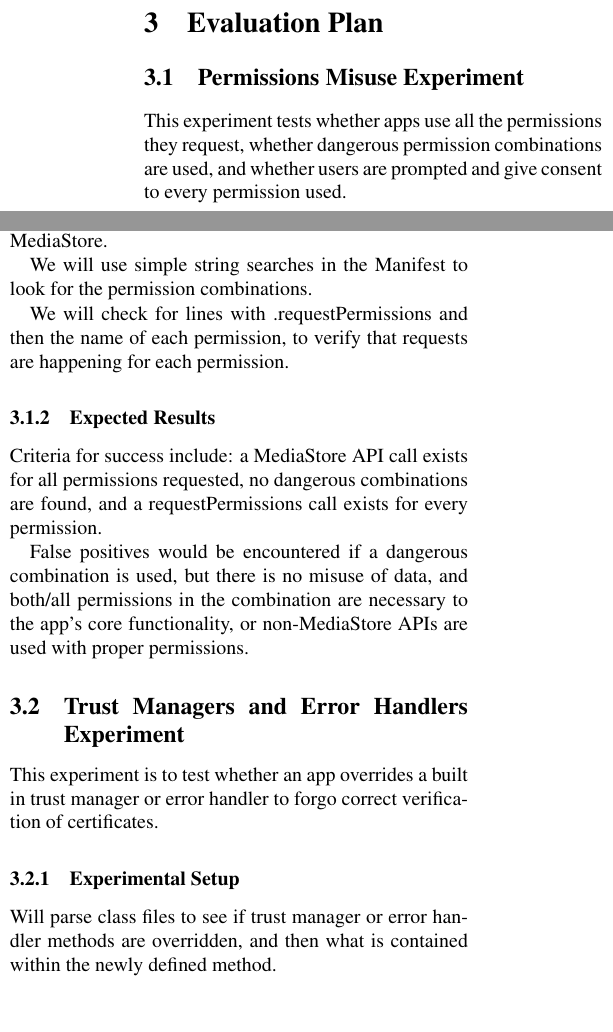
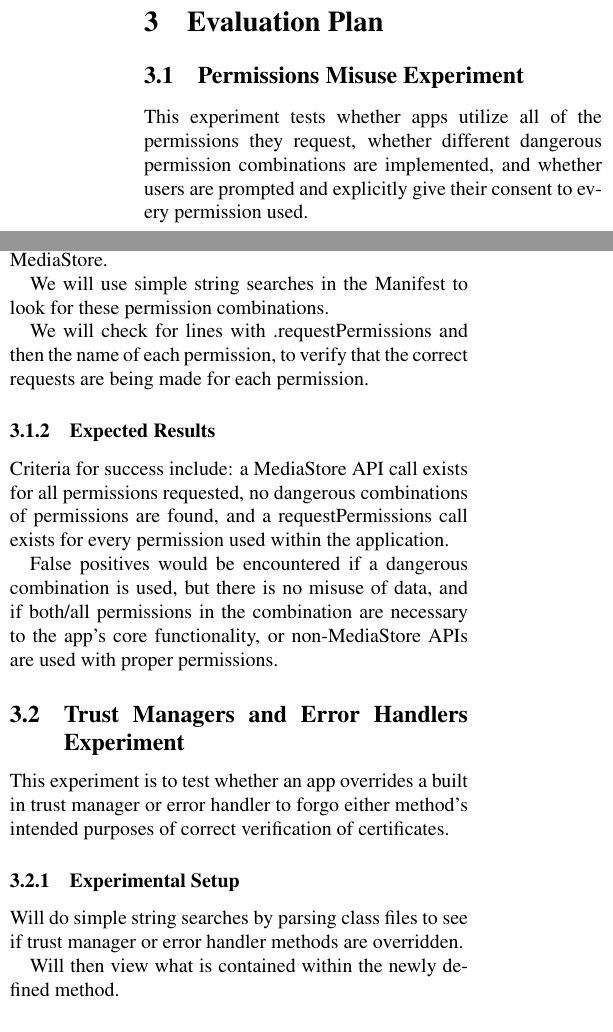
Before and after one commit to CRAB-Droid/app-nalysis, a LaTeX document (plan.tex): two parts of the columns of page 1 of 2, joined at a grey line, cut so that both start at the same text. Compiled offline with pdfLaTeX.

Commit message:
Reworded 3.1 and 3.2

```diff
--- a/plan.tex
+++ b/plan.tex
@@ -74,31 +74,33 @@
 
 \subsection{Permissions Misuse Experiment}
 
-    This experiment tests whether apps use all the permissions they request, whether dangerous permission combinations are used, and whether users are prompted and give consent to every permission used.
+    This experiment tests whether apps utilize all of the permissions they request, whether different dangerous permission combinations are implemented, and whether users are prompted and explicitly give their consent to every permission used.
 
     \subsubsection{Experimental Setup}
     We will scrape the MediaStore documentation for what permissions are associated with what constants (eg. CAMERA permission with ACTION\_IMAGE\_CAPTURE). After populating this dictionary, we will check to make sure that for every permission there is a corresponding constant found in the code, indicating that the permission has been used with MediaStore.
 
-    We will use simple string searches in the Manifest to look for the permission combinations.
+    We will use simple string searches in the Manifest to look for these permission combinations.
 
-    We will check for lines with .requestPermissions and then the name of each permission, to verify that requests are happening for each permission.
+    We will check for lines with .requestPermissions and then the name of each permission, to verify that the correct requests are being made for each permission.
 
     \subsubsection{Expected Results}
 
     Criteria for success include:
     a MediaStore API call exists for all permissions requested,
-    no dangerous combinations are found, and
-    a requestPermissions call exists for every permission.
+    no dangerous combinations of permissions are found, and
+    a requestPermissions call exists for every permission used within the application.
 
     False positives would be encountered if
-    a dangerous combination is used, but there is no misuse of data, and both/all permissions in the combination are necessary to the app’s core functionality, or
+    a dangerous combination is used, but there is no misuse of data, and if both/all permissions in the combination are necessary to the app’s core functionality, or
     non-MediaStore APIs are used with proper permissions.
 
 
 \subsection{Trust Managers and Error Handlers Experiment}
-    This experiment is to test whether an app overrides a built in trust manager or error handler to forgo correct verification of certificates.
+    This experiment is to test whether an app overrides a built in trust manager or error handler to forgo either method's intended purposes of correct verification of certificates.
 
     \subsubsection{Experimental Setup}
-    Will parse class files to see if trust manager or error handler methods are overridden, and then what is contained within the newly defined method.
+    Will do simple string searches by parsing class files to see if trust manager or error handler methods are overridden.
+
+    Will then view what is contained within the newly defined method.
 
     \subsubsection{Expected Results}
@@ -106,5 +108,5 @@
 
-    We will see some false positives if there are overridden methods that incorrectly handle certificates (such as simply proceeding rather than doing checks).
+    We will see some false positives if there are overridden methods that incorrectly handle certificates (eg. such as simply proceeding rather than doing checks).
 
 
 \subsection{addJavascriptInterface Experiment}
```
Also changed, not shown: plan.tex (2 more changed lines).
